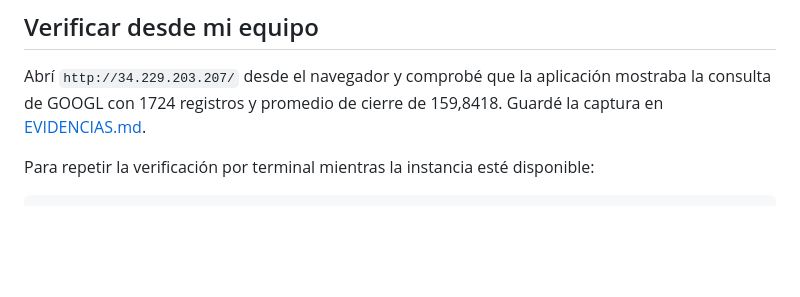
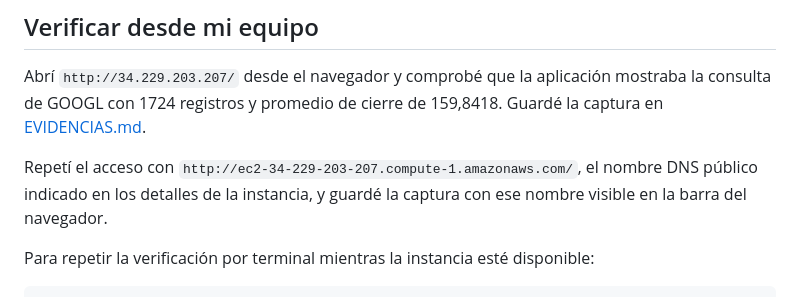
Before and after one commit to yancertuche/taller1AWS, a Markdown page: docs/DESPLIEGUE_EC2.md, the part around the change. Drawn GitHub-style; blank space fills up the shorter version.

````diff
--- a/docs/DESPLIEGUE_EC2.md
+++ b/docs/DESPLIEGUE_EC2.md
@@ -61,6 +61,8 @@ El puerto 80 de la VM dirige las solicitudes al 5000 del contenedor. La aplicaci
 
 Abrí `http://34.229.203.207/` desde el navegador y comprobé que la aplicación mostraba la consulta de GOOGL con 1724 registros y promedio de cierre de 159,8418. Guardé la captura en [EVIDENCIAS.md](EVIDENCIAS.md).
 
+Repetí el acceso con `http://ec2-34-229-203-207.compute-1.amazonaws.com/`, el nombre DNS público indicado en los detalles de la instancia, y guardé la captura con ese nombre visible en la barra del navegador.
+
 Para repetir la verificación por terminal mientras la instancia esté disponible:
 
 ```bash
````
Also changed, not shown: README.md (+2 -0 lines), docs/EVIDENCIAS.md (+5 -0 lines), docs/evidencias/ec2-aplicacion-dns-publico.png (added).
